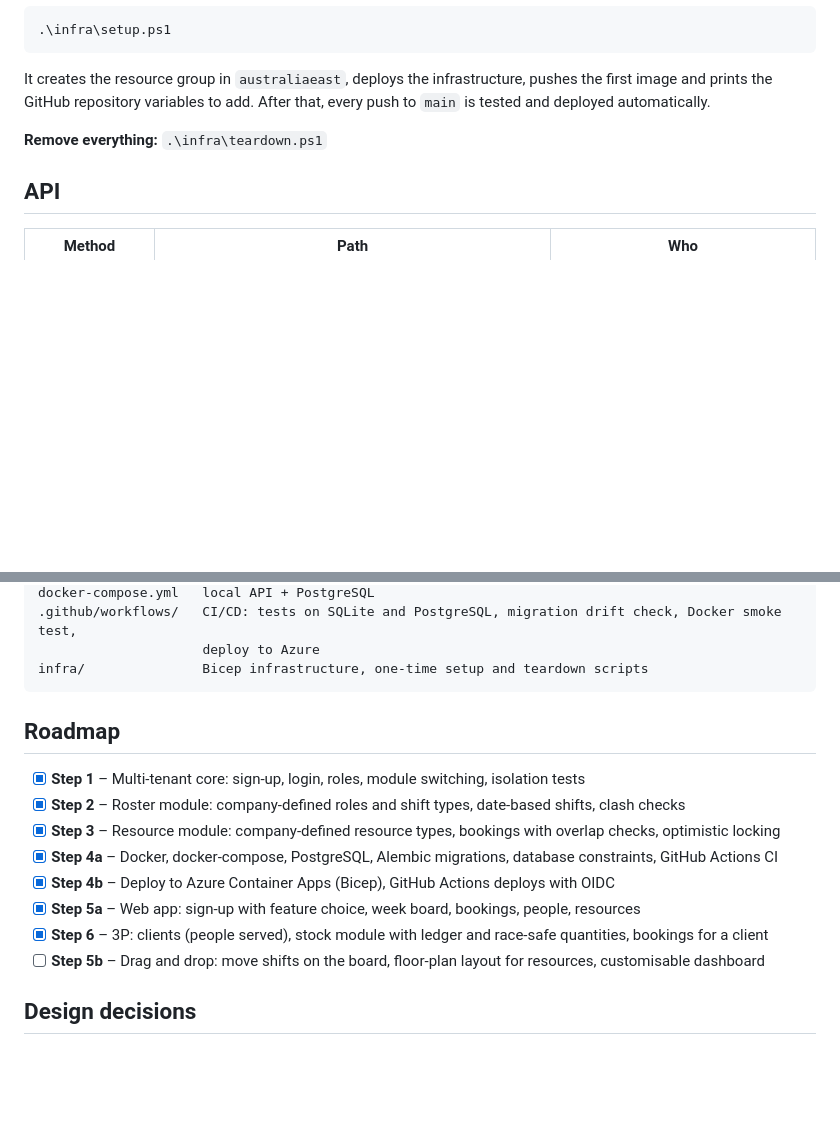
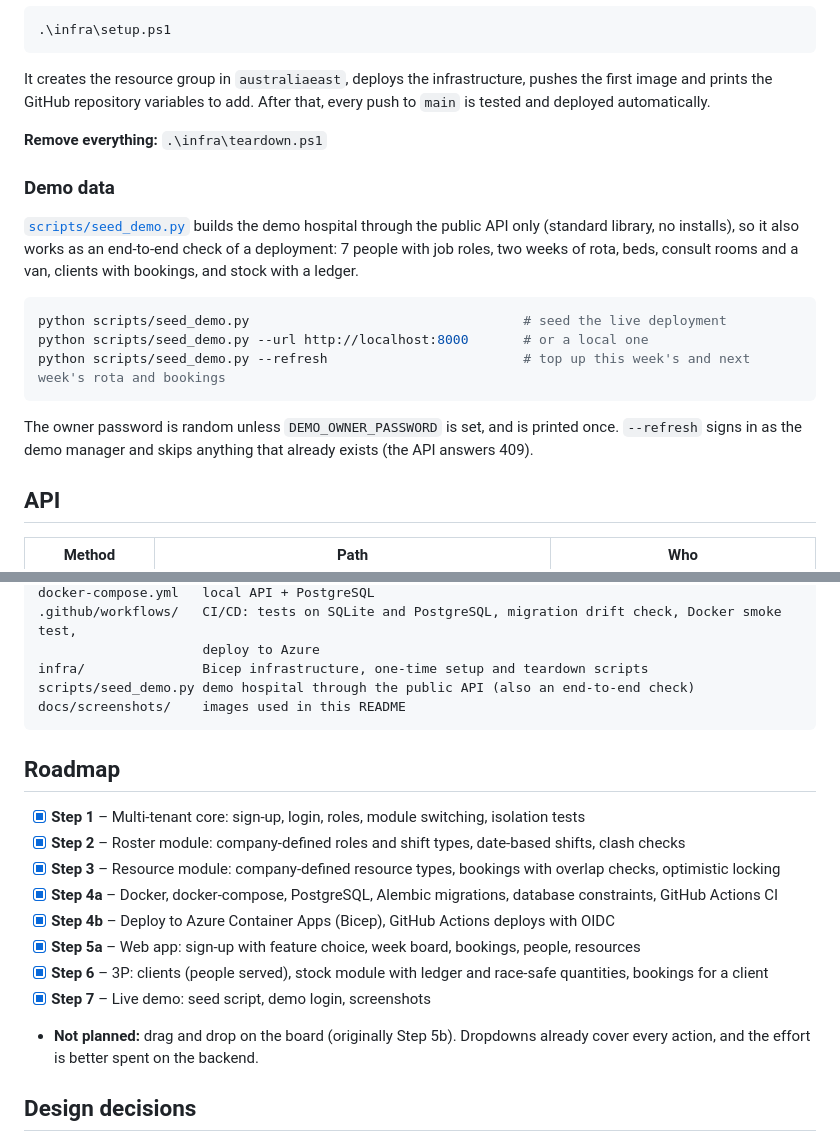
Before and after one commit to Kayu2222/roster-saas, a Markdown page: README.md, 2 parts joined by grey strips. Drawn GitHub-style; blank space fills up the shorter version.

````diff
--- a/README.md
+++ b/README.md
@@ -120,6 +134,18 @@ It creates the resource group in `australiaeast`, deploys the infrastructure, pu
 
 **Remove everything:** `.\infra\teardown.ps1`
 
+### Demo data
+
+[`scripts/seed_demo.py`](scripts/seed_demo.py) builds the demo hospital through the public API only (standard library, no installs), so it also works as an end-to-end check of a deployment: 7 people with job roles, two weeks of rota, beds, consult rooms and a van, clients with bookings, and stock with a ledger.
+
+```bash
+python scripts/seed_demo.py                                   # seed the live deployment
+python scripts/seed_demo.py --url http://localhost:8000       # or a local one
+python scripts/seed_demo.py --refresh                         # top up this week's and next week's rota and bookings
+```
+
+The owner password is random unless `DEMO_OWNER_PASSWORD` is set, and is printed once. `--refresh` signs in as the demo manager and skips anything that already exists (the API answers 409).
+
 ## API
 
 | Method | Path | Who |
@@ -179,6 +205,8 @@ docker-compose.yml   local API + PostgreSQL
 .github/workflows/   CI/CD: tests on SQLite and PostgreSQL, migration drift check, Docker smoke test,
                      deploy to Azure
 infra/               Bicep infrastructure, one-time setup and teardown scripts
+scripts/seed_demo.py demo hospital through the public API (also an end-to-end check)
+docs/screenshots/    images used in this README
 ```
 
 ## Roadmap
@@ -190,7 +218,8 @@ infra/               Bicep infrastructure, one-time setup and teardown scripts
 - [x] **Step 4b** – Deploy to Azure Container Apps (Bicep), GitHub Actions deploys with OIDC
 - [x] **Step 5a** – Web app: sign-up with feature choice, week board, bookings, people, resources
 - [x] **Step 6** – 3P: clients (people served), stock module with ledger and race-safe quantities, bookings for a client
-- [ ] **Step 5b** – Drag and drop: move shifts on the board, floor-plan layout for resources, customisable dashboard
+- [x] **Step 7** – Live demo: seed script, demo login, screenshots
+- **Not planned:** drag and drop on the board (originally Step 5b). Dropdowns already cover every action, and the effort is better spent on the backend.
 
 ## Design decisions
 
````
Also changed, not shown: other parts of README.md (+14 -0 lines), docs/screenshots/bookings.png (added), docs/screenshots/client-history.png (added), docs/screenshots/stock.png (added), docs/screenshots/week-board.png (added), 5 other files.
